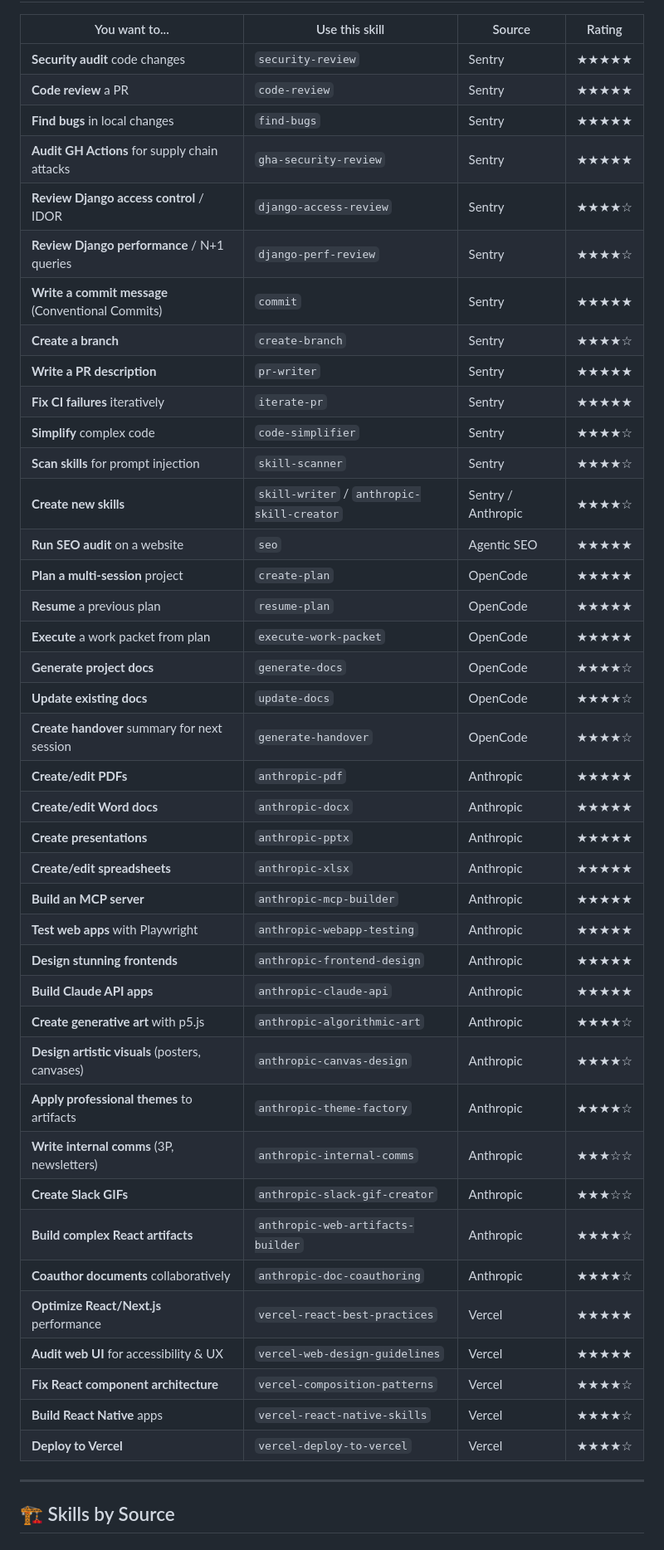
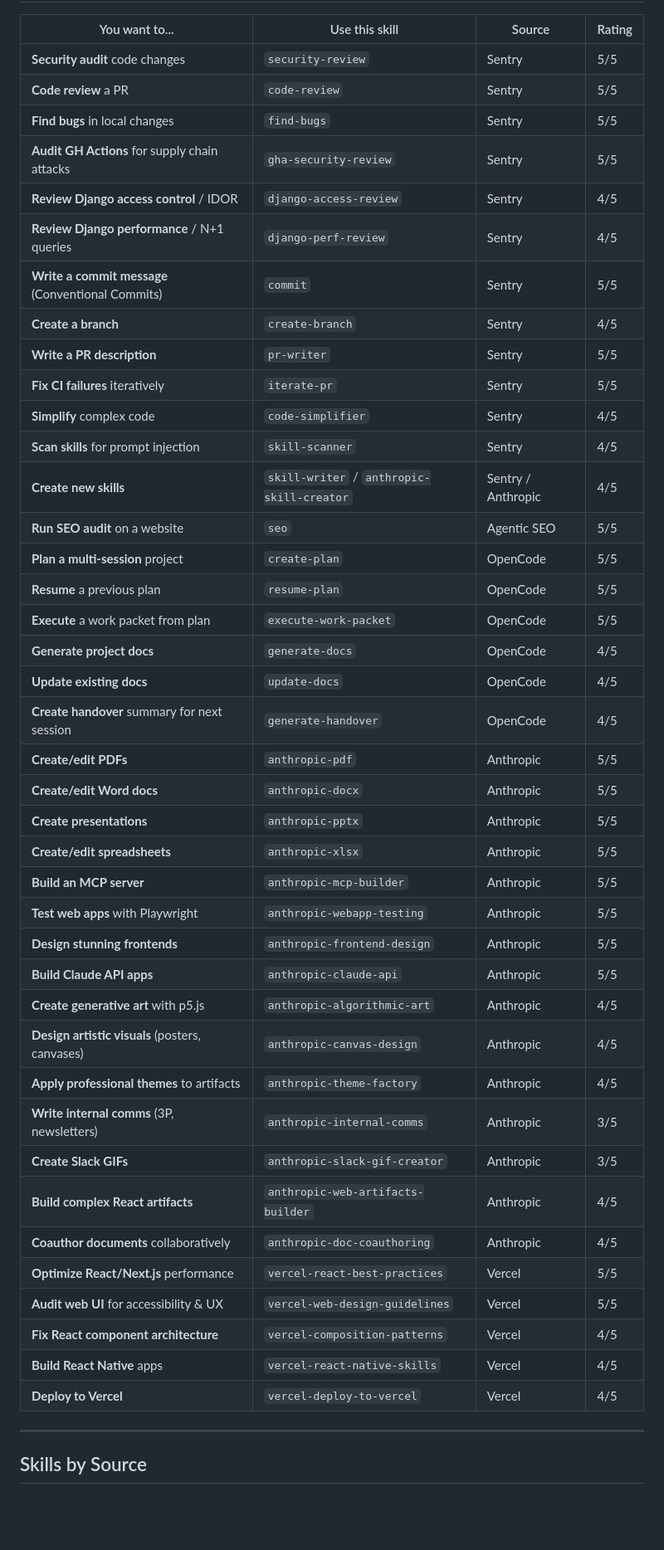
Before and after one commit to flitzrrr/agent-skills, a Markdown page: CHEATSHEET.md, the part around one of its changes. Shown at 83% size. Drawn GitHub-style; blank space fills up the shorter version.

Commit message:
style: remove all emojis from CHEATSHEET.md
Replaced star ratings with N/5 format, checkmarks with Yes/Partial,
removed all heading emojis. Zero emojis remaining in non-vendor files.

```diff
--- a/CHEATSHEET.md
+++ b/CHEATSHEET.md
@@ -8,48 +8,48 @@
 
 | You want to... | Use this skill | Source | Rating |
 |---|---|---|---|
-| **Security audit** code changes | `security-review` | Sentry | ★★★★★ |
-| **Code review** a PR | `code-review` | Sentry | ★★★★★ |
-| **Find bugs** in local changes | `find-bugs` | Sentry | ★★★★★ |
-| **Audit GH Actions** for supply chain attacks | `gha-security-review` | Sentry | ★★★★★ |
-| **Review Django access control** / IDOR | `django-access-review` | Sentry | ★★★★☆ |
-| **Review Django performance** / N+1 queries | `django-perf-review` | Sentry | ★★★★☆ |
-| **Write a commit message** (Conventional Commits) | `commit` | Sentry | ★★★★★ |
-| **Create a branch** | `create-branch` | Sentry | ★★★★☆ |
-| **Write a PR description** | `pr-writer` | Sentry | ★★★★★ |
-| **Fix CI failures** iteratively | `iterate-pr` | Sentry | ★★★★★ |
-| **Simplify** complex code | `code-simplifier` | Sentry | ★★★★☆ |
-| **Scan skills** for prompt injection | `skill-scanner` | Sentry | ★★★★☆ |
-| **Create new skills** | `skill-writer` / `anthropic-skill-creator` | Sentry / Anthropic | ★★★★☆ |
-| **Run SEO audit** on a website | `seo` | Agentic SEO | ★★★★★ |
-| **Plan a multi-session** project | `create-plan` | OpenCode | ★★★★★ |
-| **Resume** a previous plan | `resume-plan` | OpenCode | ★★★★★ |
-| **Execute** a work packet from plan | `execute-work-packet` | OpenCode | ★★★★★ |
-| **Generate project docs** | `generate-docs` | OpenCode | ★★★★☆ |
-| **Update existing docs** | `update-docs` | OpenCode | ★★★★☆ |
-| **Create handover** summary for next session | `generate-handover` | OpenCode | ★★★★☆ |
-| **Create/edit PDFs** | `anthropic-pdf` | Anthropic | ★★★★★ |
-| **Create/edit Word docs** | `anthropic-docx` | Anthropic | ★★★★★ |
-| **Create presentations** | `anthropic-pptx` | Anthropic | ★★★★★ |
-| **Create/edit spreadsheets** | `anthropic-xlsx` | Anthropic | ★★★★★ |
-| **Build an MCP server** | `anthropic-mcp-builder` | Anthropic | ★★★★★ |
-| **Test web apps** with Playwright | `anthropic-webapp-testing` | Anthropic | ★★★★★ |
-| **Design stunning frontends** | `anthropic-frontend-design` | Anthropic | ★★★★★ |
-| **Build Claude API apps** | `anthropic-claude-api` | Anthropic | ★★★★★ |
-| **Create generative art** with p5.js | `anthropic-algorithmic-art` | Anthropic | ★★★★☆ |
-| **Design artistic visuals** (posters, canvases) | `anthropic-canvas-design` | Anthropic | ★★★★☆ |
-| **Apply professional themes** to artifacts | `anthropic-theme-factory` | Anthropic | ★★★★☆ |
-| **Write internal comms** (3P, newsletters) | `anthropic-internal-comms` | Anthropic | ★★★☆☆ |
-| **Create Slack GIFs** | `anthropic-slack-gif-creator` | Anthropic | ★★★☆☆ |
-| **Build complex React artifacts** | `anthropic-web-artifacts-builder` | Anthropic | ★★★★☆ |
-| **Coauthor documents** collaboratively | `anthropic-doc-coauthoring` | Anthropic | ★★★★☆ |
-| **Optimize React/Next.js** performance | `vercel-react-best-practices` | Vercel | ★★★★★ |
-| **Audit web UI** for accessibility & UX | `vercel-web-design-guidelines` | Vercel | ★★★★★ |
-| **Fix React component architecture** | `vercel-composition-patterns` | Vercel | ★★★★☆ |
-| **Build React Native** apps | `vercel-react-native-skills` | Vercel | ★★★★☆ |
-| **Deploy to Vercel** | `vercel-deploy-to-vercel` | Vercel | ★★★★☆ |
+| **Security audit** code changes | `security-review` | Sentry | 5/5 |
+| **Code review** a PR | `code-review` | Sentry | 5/5 |
+| **Find bugs** in local changes | `find-bugs` | Sentry | 5/5 |
+| **Audit GH Actions** for supply chain attacks | `gha-security-review` | Sentry | 5/5 |
+| **Review Django access control** / IDOR | `django-access-review` | Sentry | 4/5 |
+| **Review Django performance** / N+1 queries | `django-perf-review` | Sentry | 4/5 |
+| **Write a commit message** (Conventional Commits) | `commit` | Sentry | 5/5 |
+| **Create a branch** | `create-branch` | Sentry | 4/5 |
+| **Write a PR description** | `pr-writer` | Sentry | 5/5 |
+| **Fix CI failures** iteratively | `iterate-pr` | Sentry | 5/5 |
+| **Simplify** complex code | `code-simplifier` | Sentry | 4/5 |
+| **Scan skills** for prompt injection | `skill-scanner` | Sentry | 4/5 |
+| **Create new skills** | `skill-writer` / `anthropic-skill-creator` | Sentry / Anthropic | 4/5 |
+| **Run SEO audit** on a website | `seo` | Agentic SEO | 5/5 |
+| **Plan a multi-session** project | `create-plan` | OpenCode | 5/5 |
+| **Resume** a previous plan | `resume-plan` | OpenCode | 5/5 |
+| **Execute** a work packet from plan | `execute-work-packet` | OpenCode | 5/5 |
+| **Generate project docs** | `generate-docs` | OpenCode | 4/5 |
+| **Update existing docs** | `update-docs` | OpenCode | 4/5 |
+| **Create handover** summary for next session | `generate-handover` | OpenCode | 4/5 |
+| **Create/edit PDFs** | `anthropic-pdf` | Anthropic | 5/5 |
+| **Create/edit Word docs** | `anthropic-docx` | Anthropic | 5/5 |
+| **Create presentations** | `anthropic-pptx` | Anthropic | 5/5 |
+| **Create/edit spreadsheets** | `anthropic-xlsx` | Anthropic | 5/5 |
+| **Build an MCP server** | `anthropic-mcp-builder` | Anthropic | 5/5 |
+| **Test web apps** with Playwright | `anthropic-webapp-testing` | Anthropic | 5/5 |
+| **Design stunning frontends** | `anthropic-frontend-design` | Anthropic | 5/5 |
+| **Build Claude API apps** | `anthropic-claude-api` | Anthropic | 5/5 |
+| **Create generative art** with p5.js | `anthropic-algorithmic-art` | Anthropic | 4/5 |
+| **Design artistic visuals** (posters, canvases) | `anthropic-canvas-design` | Anthropic | 4/5 |
+| **Apply professional themes** to artifacts | `anthropic-theme-factory` | Anthropic | 4/5 |
+| **Write internal comms** (3P, newsletters) | `anthropic-internal-comms` | Anthropic | 3/5 |
+| **Create Slack GIFs** | `anthropic-slack-gif-creator` | Anthropic | 3/5 |
+| **Build complex React artifacts** | `anthropic-web-artifacts-builder` | Anthropic | 4/5 |
+| **Coauthor documents** collaboratively | `anthropic-doc-coauthoring` | Anthropic | 4/5 |
+| **Optimize React/Next.js** performance | `vercel-react-best-practices` | Vercel | 5/5 |
+| **Audit web UI** for accessibility & UX | `vercel-web-design-guidelines` | Vercel | 5/5 |
+| **Fix React component architecture** | `vercel-composition-patterns` | Vercel | 4/5 |
+| **Build React Native** apps | `vercel-react-native-skills` | Vercel | 4/5 |
+| **Deploy to Vercel** | `vercel-deploy-to-vercel` | Vercel | 4/5 |
 
 ---
 
-## 🏗️ Skills by Source
+## Skills by Source
 
```
Also changed, not shown: other parts of CHEATSHEET.md (+42 -44 lines).
